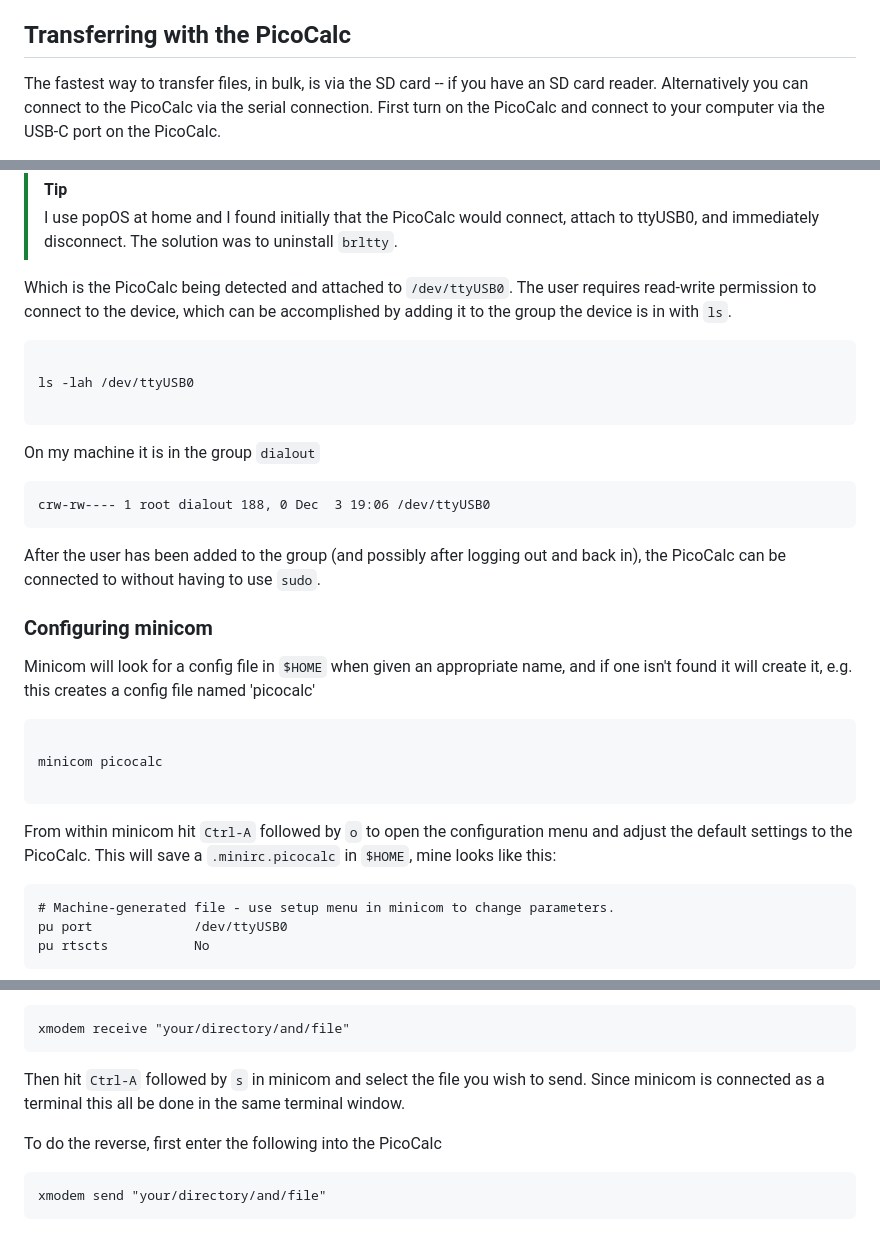
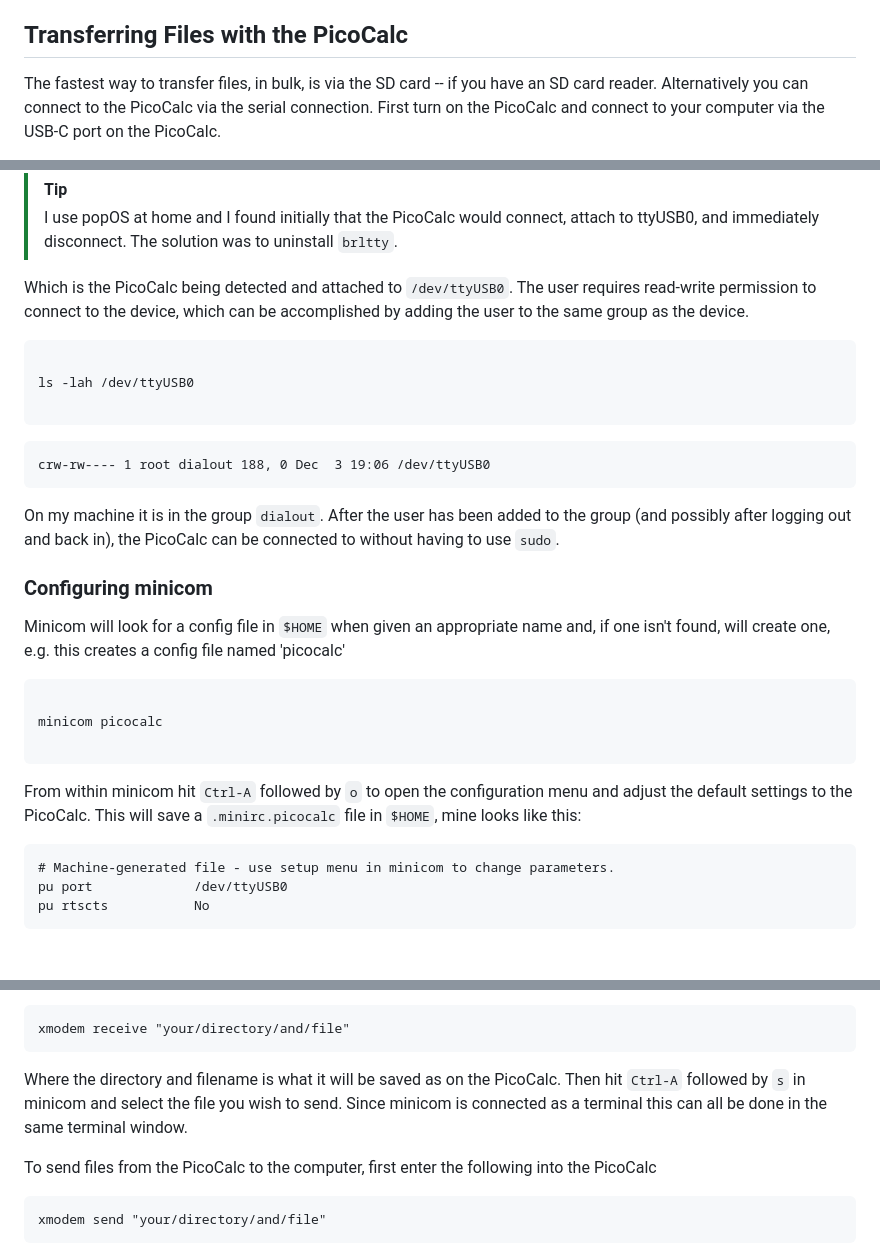
Before and after one commit to aefarrell/picomite_library, a Markdown page: README.md, 3 parts joined by grey strips. Rendered like a GitHub page; blank space fills up the shorter version.

Commit message:
Revise README for PicoCalc file transfer instructions
Updated sections on transferring files with the PicoCalc for clarity and consistency.

```diff
--- a/README.md
+++ b/README.md
@@ -10,7 +10,7 @@ The structure is like this:
 - `utils\` useful utilities
 - `toys\` little toy programs
 
-## Transferring with the PicoCalc
+## Transferring Files with the PicoCalc
 
 The fastest way to transfer files, in bulk, is via the SD card -- if you have an SD card reader. Alternatively you can connect to the PicoCalc via the serial connection. First turn on the PicoCalc and connect to your computer via the USB-C port on the PicoCalc.
 
@@ -36,7 +36,7 @@ Scrolling through the output I find the following
 > [!TIP]
 > I use popOS at home and I found initially that the PicoCalc would connect, attach to ttyUSB0, and immediately disconnect. The solution was to uninstall `brltty`.
 
-Which is the PicoCalc being detected and attached to `/dev/ttyUSB0`. The user requires read-write permission to connect to the device, which can be accomplished by adding it to the group the device is in with `ls`.
+Which is the PicoCalc being detected and attached to `/dev/ttyUSB0`. The user requires read-write permission to connect to the device, which can be accomplished by adding the user to the same group as the device.
 
 ~~~bash
 
@@ -44,18 +44,16 @@ ls -lah /dev/ttyUSB0
 
 ~~~
 
-
-On my machine it is in the group `dialout`
-
 ~~~
 crw-rw---- 1 root dialout 188, 0 Dec  3 19:06 /dev/ttyUSB0
 ~~~
 
-After the user has been added to the group (and possibly after logging out and back in), the PicoCalc can be connected to without having to use `sudo`.
+
+On my machine it is in the group `dialout`. After the user has been added to the group (and possibly after logging out and back in), the PicoCalc can be connected to without having to use `sudo`.
 
 ### Configuring minicom
 
-Minicom will look for a config file in `$HOME` when given an appropriate name, and if one isn't found it will create it, e.g. this creates a config file named 'picocalc'
+Minicom will look for a config file in `$HOME` when given an appropriate name and, if one isn't found, will create one, e.g. this creates a config file named 'picocalc'
 
 ~~~bash
 
@@ -63,7 +61,7 @@ minicom picocalc
 
 ~~~
 
-From within minicom hit `Ctrl-A` followed by `o` to open the configuration menu and adjust the default settings to the PicoCalc. This will save a `.minirc.picocalc` in `$HOME`, mine looks like this:
+From within minicom hit `Ctrl-A` followed by `o` to open the configuration menu and adjust the default settings to the PicoCalc. This will save a `.minirc.picocalc` file in `$HOME`, mine looks like this:
 
 ~~~
 # Machine-generated file - use setup menu in minicom to change parameters.
@@ -87,9 +85,9 @@ This opens a terminal and any keystrokes are mirrored on the PicoCalc. To send a
 xmodem receive "your/directory/and/file"
 ~~~
 
-Then hit `Ctrl-A` followed by `s` in minicom and select the file you wish to send. Since minicom is connected as a terminal this all be done in the same terminal window.
+Where the directory and filename is what it will be saved as on the PicoCalc. Then hit `Ctrl-A` followed by `s` in minicom and select the file you wish to send. Since minicom is connected as a terminal this can all be done in the same terminal window.
 
-To do the reverse, first enter the following into the PicoCalc
+To send files from the PicoCalc to the computer, first enter the following into the PicoCalc
 
 ~~~
 xmodem send "your/directory/and/file"
```
